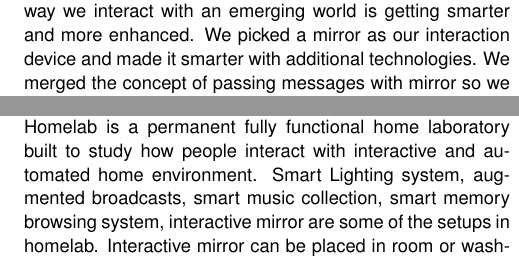
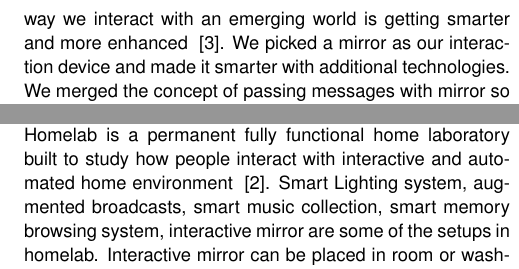
Before and after one commit to Louuiissaa/MagicFourPaper, a LaTeX document (LaTeX/extended-abstract.tex): two parts of the columns of page 2 of 4 before the commit and two parts of the columns of page 2 of 5 after it, joined at a grey line, cut so that both start at the same text. Compiled offline with pdfLaTeX.

Commit message:
Update extended-abstract.tex

```diff
--- a/LaTeX/extended-abstract.tex
+++ b/LaTeX/extended-abstract.tex
@@ -134,8 +134,8 @@ Communication refers to the process of passing messages between peoples which ma
 
-Over the past couple of decades, growing technology has revolutionised the world. This is constantly having a massive impact on the human race at every stage of societal development. Not only computers connected objects and sensors are getting smarter but also any object around us and the way we interact with an emerging world is getting smarter and more enhanced. We picked a mirror as our interaction device and made it smarter with additional technologies. We merged the concept of passing messages with mirror so we call it ''Magic Mirror''. So far, no smart mirror has been developed that makes the mirror more appealing to general users. Also, none of the smart mirrors developed has the concept of social communication. This paper suggests a new mode of passing messages which connects people that underlie social interaction.
+Over the past couple of decades, growing technology has revolutionised the world. This is constantly having a massive impact on the human race at every stage of societal development. Not only computers connected objects and sensors are getting smarter but also any object around us and the way we interact with an emerging world is getting smarter and more enhanced ~\cite{noauthor_technology_2018}. We picked a mirror as our interaction device and made it smarter with additional technologies. We merged the concept of passing messages with mirror so we call it ''Magic Mirror''. So far, no smart mirror has been developed that makes the mirror more appealing to general users. Also, none of the smart mirrors developed has the concept of social communication. This paper suggests a new mode of passing messages which connects people that underlie social interaction.
 
 ''Passing Messages'' is a primary goal of Magic Mirror. Sharing the message just with the reflective mirror using hand gestures without any additional devices or IoT, just makes it so simple to use. One of the purposes of this concept is making people more social not just by sharing messages but also this lets the multiple participants work together to create something which is obviously a team building.
 
 \section{Related Work}
-The proposed Magic Mirror represents a social and collaborative interaction interface that provides a platform to share the message with the personal or group contribution. And there has been number of projects based on the smart mirror which are related and driven in similar direction. Philips Homelab is a permanent fully functional home laboratory built to study how people interact with interactive and automated home environment. Smart Lighting system, augmented broadcasts, smart music collection, smart memory browsing system, interactive mirror are some of the setups in homelab. Interactive mirror can be placed in room or washroom and can be personalized according to the need of the end user. Every person can customise the content (i.e. cartoons for children's, adults can get live news feeds and updates on weathers, traffics, mail etc).
+The proposed Magic Mirror represents a social and collaborative interaction interface that provides a platform to share the message with the personal or group contribution. And there has been number of projects based on the smart mirror which are related and driven in similar direction. Philips Homelab is a permanent fully functional home laboratory built to study how people interact with interactive and automated home environment ~\cite{noauthor_philips_2008}. Smart Lighting system, augmented broadcasts, smart music collection, smart memory browsing system, interactive mirror are some of the setups in homelab. Interactive mirror can be placed in room or washroom and can be personalized according to the need of the end user. Every person can customise the content (i.e. cartoons for children's, adults can get live news feeds and updates on weathers, traffics, mail etc) ~\cite{henk_hagenbeuk_homelab:_nodate}.
 
```
Also changed, not shown: LaTeX/extended-abstract.tex (6 more changed lines).
